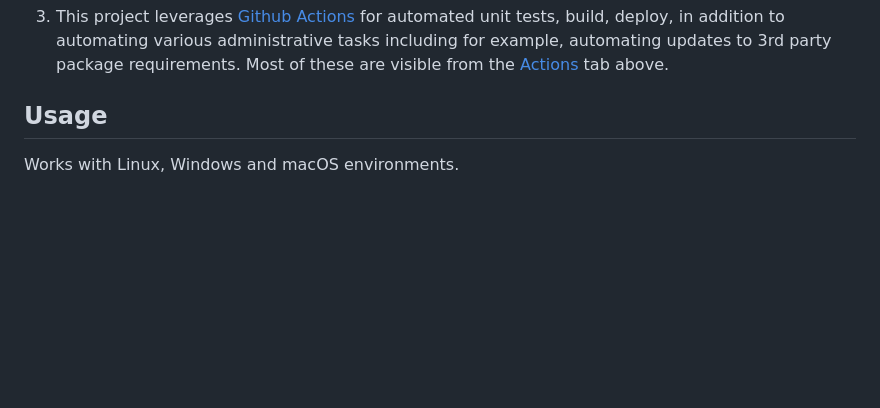
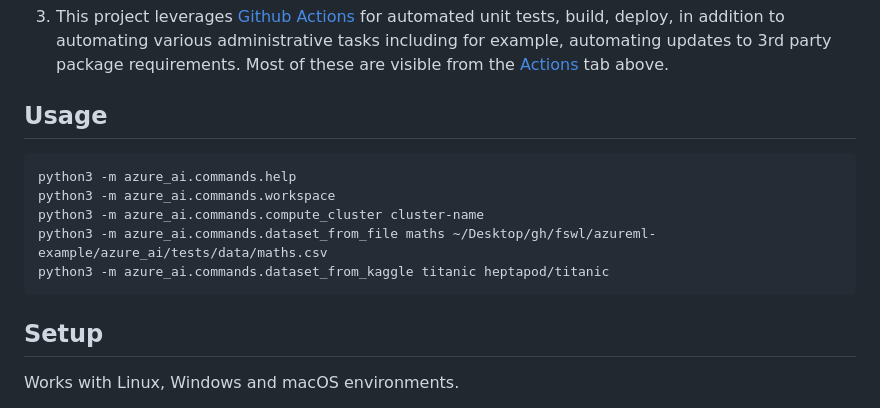
Before and after one commit to FullStackWithLawrence/azureml-example, a Markdown page: README.md, the part around the change. GitHub-like rendering; blank space fills up the shorter version.

Commit message:
docs: update readme

````diff
--- a/README.md
+++ b/README.md
@@ -19,6 +19,16 @@ Note the following:
 3. This project leverages [Github Actions](https://github.com/features/actions) for automated unit tests, build, deploy, in addition to automating various administrative tasks including for example, automating updates to 3rd party package requirements. Most of these are visible from the [Actions](https://github.com/FullStackWithLawrence/azureml-example/actions) tab above.
 
 ## Usage
+
+```console
+python3 -m azure_ai.commands.help
+python3 -m azure_ai.commands.workspace
+python3 -m azure_ai.commands.compute_cluster cluster-name
+python3 -m azure_ai.commands.dataset_from_file maths ~/Desktop/gh/fswl/azureml-example/azure_ai/tests/data/maths.csv
+python3 -m azure_ai.commands.dataset_from_kaggle titanic heptapod/titanic
+```
+
+## Setup
 
 Works with Linux, Windows and macOS environments.
 
````
